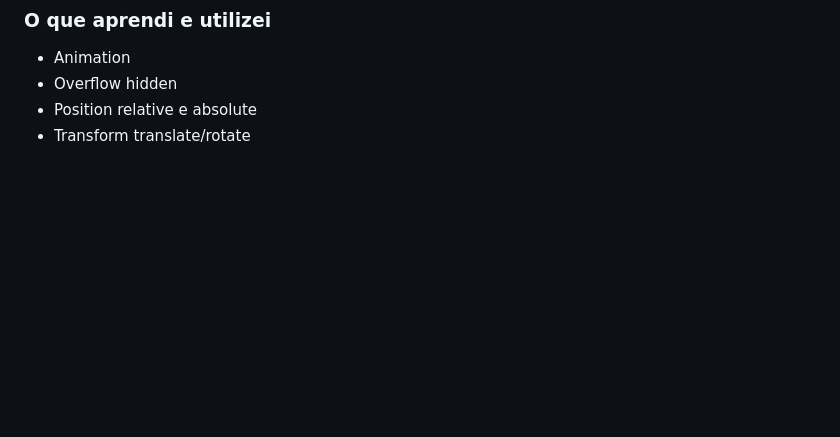
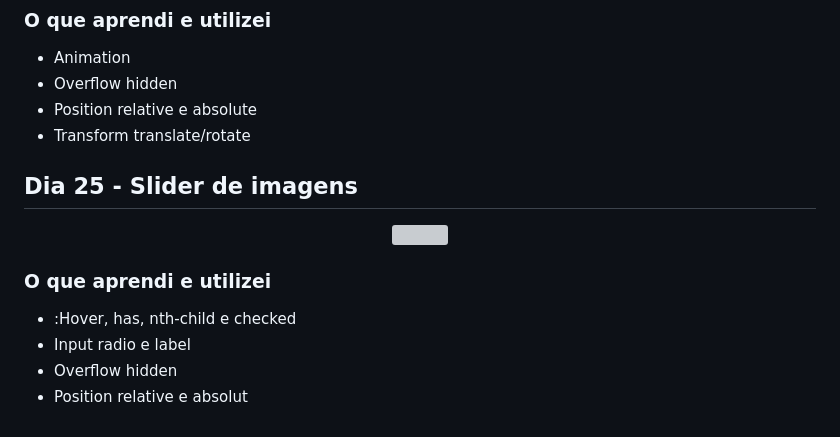
Before and after one commit to Marina-teixeira/30_dias_css, a Markdown page: README.md, the part around the change. Drawn GitHub-style; blank space fills up the shorter version; grey boxes are pictures that could not be loaded.

```diff
--- a/README.md
+++ b/README.md
@@ -310,3 +310,16 @@
 + Overflow hidden
 + Position relative e absolute
 + Transform translate/rotate
+
+## Dia 25 - Slider de imagens
+
+<p align="center">
+  <img width="300" heiht="300" src="./Imagens/Dia_25.gif">
+</p>
+
+### O que aprendi e utilizei
+
++ :Hover, has, nth-child e checked
++ Input radio e label
++ Overflow hidden
++ Position relative e absolut
```
